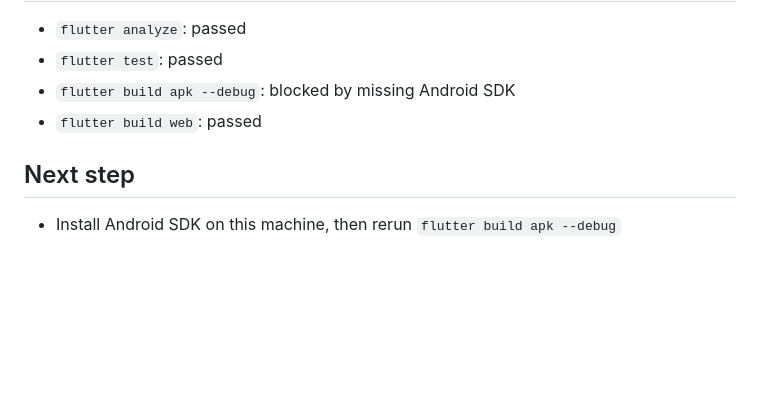
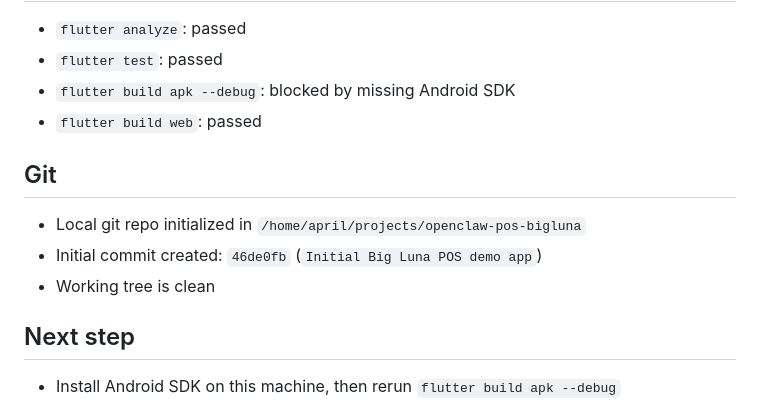
Before and after one commit to s3665959/openclaw-pos-bigluna, a Markdown page: DEMO_PROGRESS.md, the part around the change. Rendered like a GitHub page; blank space fills up the shorter version.

Commit message:
Update demo progress

```diff
--- a/DEMO_PROGRESS.md
+++ b/DEMO_PROGRESS.md
@@ -87,6 +87,12 @@
 - `flutter build apk --debug`: blocked by missing Android SDK
 - `flutter build web`: passed
 
+## Git
+
+- Local git repo initialized in `/home/april/projects/openclaw-pos-bigluna`
+- Initial commit created: `46de0fb` (`Initial Big Luna POS demo app`)
+- Working tree is clean
+
 ## Next step
 
 - Install Android SDK on this machine, then rerun `flutter build apk --debug`
```
